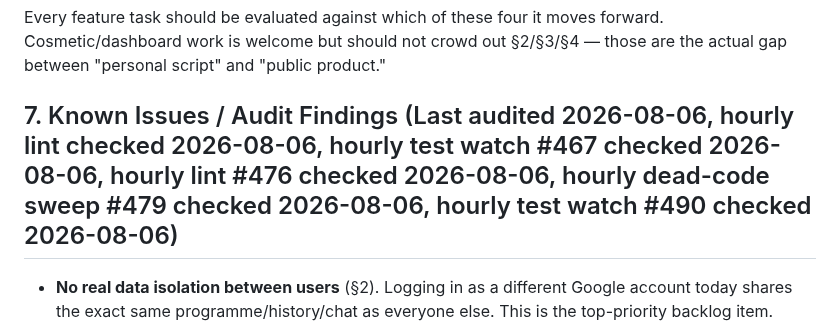
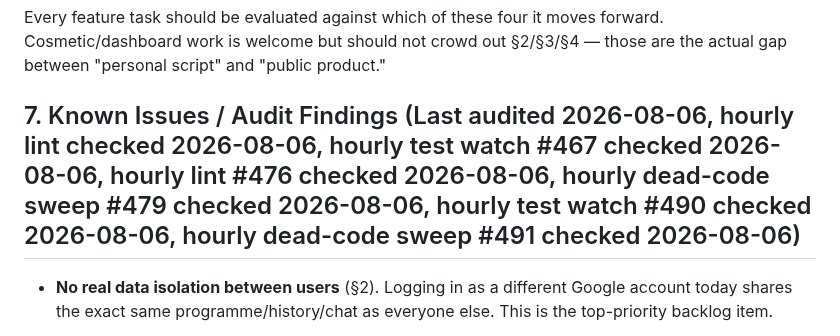
Before and after one commit to elgansayer/workout-agent, a Markdown page: AGENTS.md, the part around the change. GitHub-like rendering.

Commit message:
Fixes #491: Hourly dead code & orphaned module sweep
- Re-ran dead_code_sweep.py: zero orphaned modules found (status: clean)
- All 27 top-level modules and 3 webapp sub-modules confirmed wired
- Full verification gate passed: ruff (clean), pytest (533/533),
  dead_code_sweep (zero orphans), import-sanity (all reachable)
- Updated AGENTS.md §7 audit timestamp

```diff
--- a/AGENTS.md
+++ b/AGENTS.md
@@ -167,7 +167,7 @@ Every feature task should be evaluated against which of these four it moves
 forward. Cosmetic/dashboard work is welcome but should not crowd out §2/§3/§4
 — those are the actual gap between "personal script" and "public product."
 
-## 7. Known Issues / Audit Findings (Last audited 2026-08-06, hourly lint checked 2026-08-06, hourly test watch #467 checked 2026-08-06, hourly lint #476 checked 2026-08-06, hourly dead-code sweep #479 checked 2026-08-06, hourly test watch #490 checked 2026-08-06)
+## 7. Known Issues / Audit Findings (Last audited 2026-08-06, hourly lint checked 2026-08-06, hourly test watch #467 checked 2026-08-06, hourly lint #476 checked 2026-08-06, hourly dead-code sweep #479 checked 2026-08-06, hourly test watch #490 checked 2026-08-06, hourly dead-code sweep #491 checked 2026-08-06)
 
 - **No real data isolation between users** (§2). Logging in as a different
   Google account today shares the exact same programme/history/chat as
```
